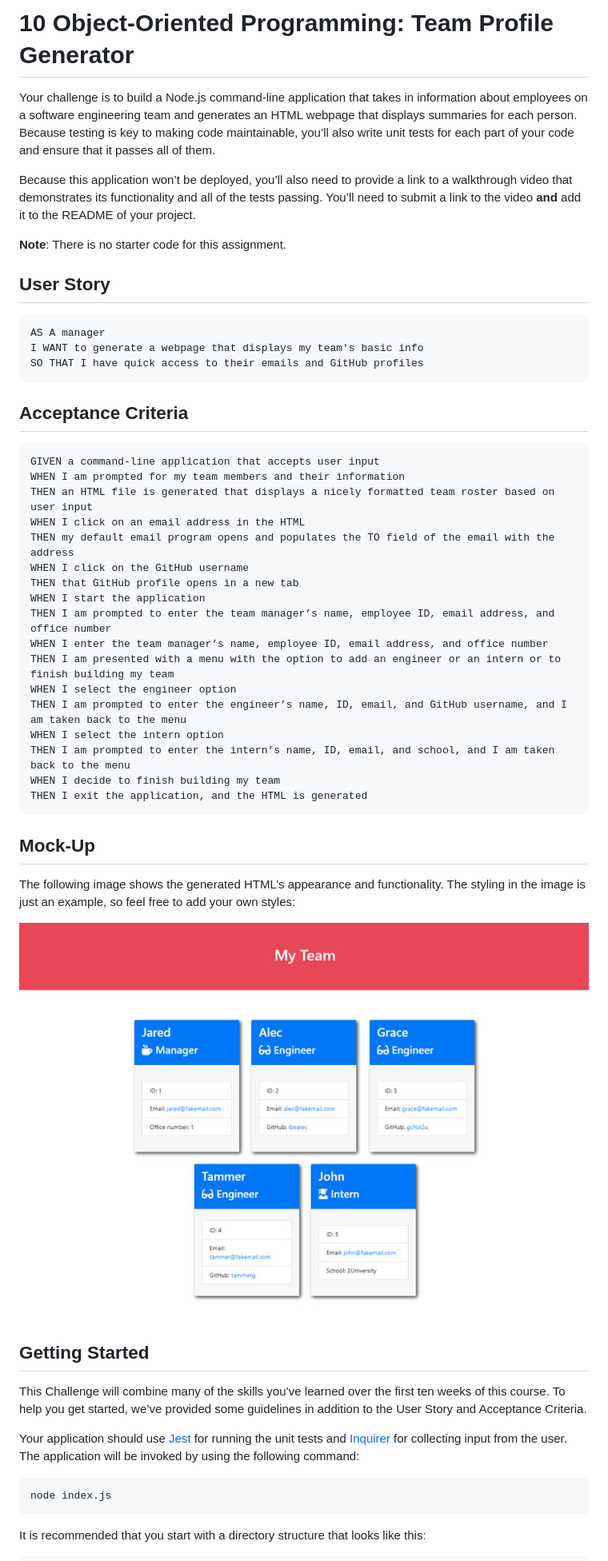
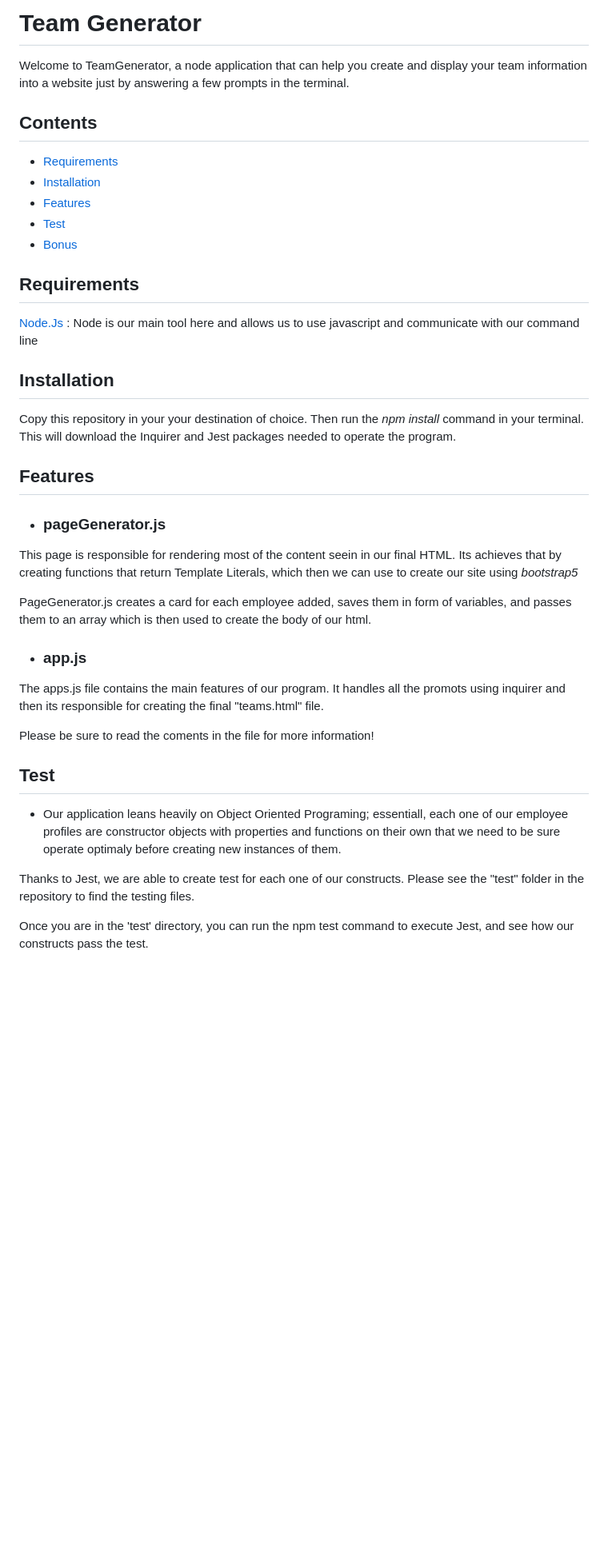
Before and after one commit to Sergioloman/Sergioloman.10, a Markdown page: README.md, the part around one of its changes. Shown at 80% size. GitHub-like rendering; pictures changed too: Assets/10-object-oriented-programming-homework-demo.png (deleted); blank space fills up the shorter version.

````diff
--- a/README.md
+++ b/README.md
@@ -1,57 +1,41 @@
-# 10 Object-Oriented Programming: Team Profile Generator
+# Team Generator
 
-Your challenge is to build a Node.js command-line application that takes in information about employees on a software engineering team and generates an HTML webpage that displays summaries for each person. Because testing is key to making code maintainable, you’ll also write unit tests for each part of your code and ensure that it passes all of them.
+Welcome to TeamGenerator, a node application that can help you create and display your team information into a website just by answering a few prompts in the terminal.
 
-Because this application won’t be deployed, you’ll also need to provide a link to a walkthrough video that demonstrates its functionality and all of the tests passing. You’ll need to submit a link to the video **and** add it to the README of your project.
+## Contents
 
-**Note**: There is no starter code for this assignment.
+* [Requirements](#requirements)
+* [Installation](#installation)
+* [Features](#features)
+* [Test](#test)
+* [Bonus](#bonus)
 
-## User Story
+## Requirements
 
-```md
-AS A manager
-I WANT to generate a webpage that displays my team's basic info
-SO THAT I have quick access to their emails and GitHub profiles
-```
+[Node.Js](https://nodejs.dev/) :
+Node is our main tool here and allows us to use javascript and communicate with our command line
 
-## Acceptance Criteria
+## Installation
 
-```md
-GIVEN a command-line application that accepts user input
-WHEN I am prompted for my team members and their information
-THEN an HTML file is generated that displays a nicely formatted team roster based on user input
-WHEN I click on an email address in the HTML
-THEN my default email program opens and populates the TO field of the email with the address
-WHEN I click on the GitHub username
-THEN that GitHub profile opens in a new tab
-WHEN I start the application
-THEN I am prompted to enter the team manager’s name, employee ID, email address, and office number
-WHEN I enter the team manager’s name, employee ID, email address, and office number
-THEN I am presented with a menu with the option to add an engineer or an intern or to finish building my team
-WHEN I select the engineer option
-THEN I am prompted to enter the engineer’s name, ID, email, and GitHub username, and I am taken back to the menu
-WHEN I select the intern option
-THEN I am prompted to enter the intern’s name, ID, email, and school, and I am taken back to the menu
-WHEN I decide to finish building my team
-THEN I exit the application, and the HTML is generated
-```
+Copy this repository in your your destination of choice. Then run the *npm install* command in your terminal. This will download the Inquirer and Jest packages needed to operate the program.
 
-## Mock-Up
+## Features
 
-The following image shows the generated HTML’s appearance and functionality. The styling in the image is just an example, so feel free to add your own styles:
+* ### pageGenerator.js
+This page is responsible for rendering most of the content seein in our final HTML. Its achieves that by creating functions that return Template Literals, which then we can use to create our site using *bootstrap5*
 
-![HTML webpage titled “My Team” features five boxes listing employee names, titles, and other key info.](./Assets/10-object-oriented-programming-homework-demo.png)
+PageGenerator.js creates a card for each employee added, saves them in form of variables, and passes them to an array which is then used to create the body of our html.
 
+* ### app.js
+The apps.js file contains the main features of our program. It handles all the promots using inquirer and then its responsible for creating the final "teams.html" file.
 
-## Getting Started
+Please be sure to read the coments in the file for more information!
 
-This Challenge will combine many of the skills you’ve learned over the first ten weeks of this course. To help you get started, we’ve provided some guidelines in addition to the User Story and Acceptance Criteria.
+## Test
 
-Your application should use [Jest](https://www.npmjs.com/package/jest) for running the unit tests and [Inquirer](https://www.npmjs.com/package/inquirer) for collecting input from the user. The application will be invoked by using the following command:
+*  Our application leans heavily on Object Oriented Programing; essentiall, each one of our employee profiles are constructor objects with properties and functions on their own that we need to be sure operate optimaly before creating new instances of them.
 
-```bash
-node index.js
-```
+Thanks to Jest, we are able to create test for each one of our constructs. Please see the "test" folder in the repository to find the testing files.
 
-It is recommended that you start with a directory structure that looks like this:
+Once you are in the 'test' directory, you can run the npm test command to execute Jest, and see how our constructs pass the test.
 
````
Also changed, not shown: other parts of README.md (+7 -65 lines), Assets/screenshots/browser.PNG (added), Assets/screenshots/terminal.PNG (added), 3 other files.
